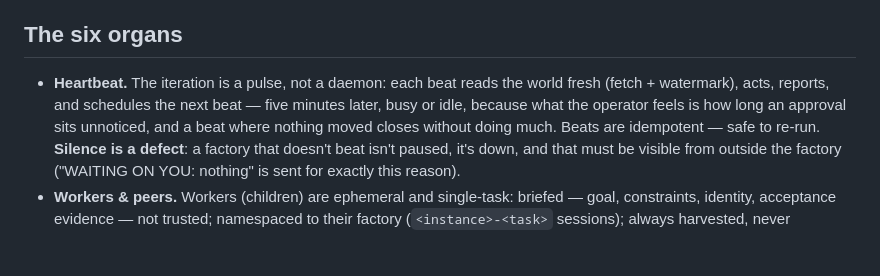
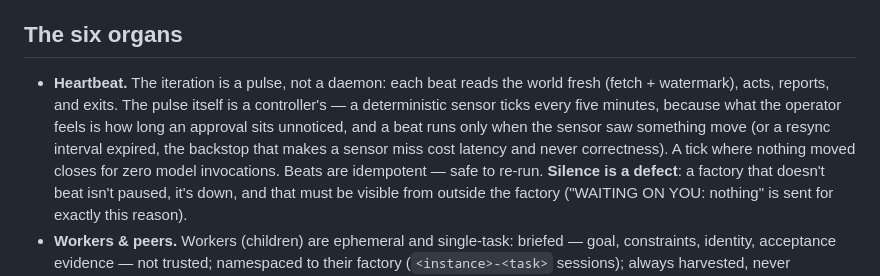
Before and after one commit to hev/factory, a Markdown page: contracts/what-is-a-factory.md, the part around the change. GitHub-like rendering; blank space fills up the shorter version.

```diff
--- a/contracts/what-is-a-factory.md
+++ b/contracts/what-is-a-factory.md
@@ -41,10 +41,13 @@ leverage, never a throttle, and the factory never self-limits on spend.
 ## The six organs
 
 - **Heartbeat.** The iteration is a pulse, not a daemon: each beat reads
-  the world fresh (fetch + watermark), acts, reports, and schedules the
-  next beat — five minutes later, busy or idle, because what the operator
-  feels is how long an approval sits unnoticed, and a beat where nothing
-  moved closes without doing much.
+  the world fresh (fetch + watermark), acts, reports, and exits. The pulse
+  itself is a controller's — a deterministic sensor ticks every five
+  minutes, because what the operator feels is how long an approval sits
+  unnoticed, and a beat runs only when the sensor saw something move (or a
+  resync interval expired, the backstop that makes a sensor miss cost
+  latency and never correctness). A tick where nothing moved closes for
+  zero model invocations.
   Beats are idempotent — safe to re-run. **Silence is a defect**: a
   factory that doesn't beat isn't paused, it's down, and that must be
   visible from outside the factory ("WAITING ON YOU: nothing" is sent for
```
Also changed, not shown: README.md (+14 -7 lines).
